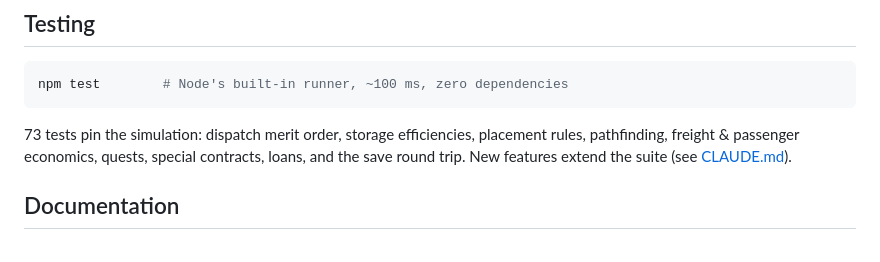
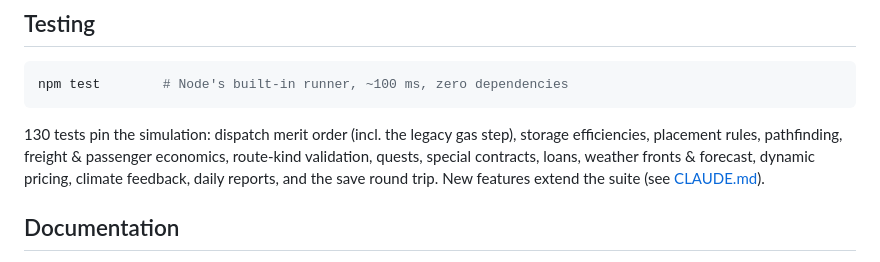
Before and after one commit to sttomm/transport-eco-tycoon, a Markdown page: README.md, the part around the change. Drawn GitHub-style.

Commit message:
README: test-count sweep after the energy-transition arc
Co-Authored-By: Claude Fable 5 <noreply@anthropic.com>

````diff
--- a/README.md
+++ b/README.md
@@ -140,10 +140,11 @@ Plain ES modules, no framework, no build, no dependencies. Three layers
 npm test        # Node's built-in runner, ~100 ms, zero dependencies
 ```
 
-73 tests pin the simulation: dispatch merit order, storage efficiencies,
-placement rules, pathfinding, freight & passenger economics, quests, special
-contracts, loans, and the save round trip. New features extend the suite
-(see [CLAUDE.md](CLAUDE.md)).
+130 tests pin the simulation: dispatch merit order (incl. the legacy gas
+step), storage efficiencies, placement rules, pathfinding, freight & passenger
+economics, route-kind validation, quests, special contracts, loans, weather
+fronts & forecast, dynamic pricing, climate feedback, daily reports, and the
+save round trip. New features extend the suite (see [CLAUDE.md](CLAUDE.md)).
 
 ## Documentation
 
````
